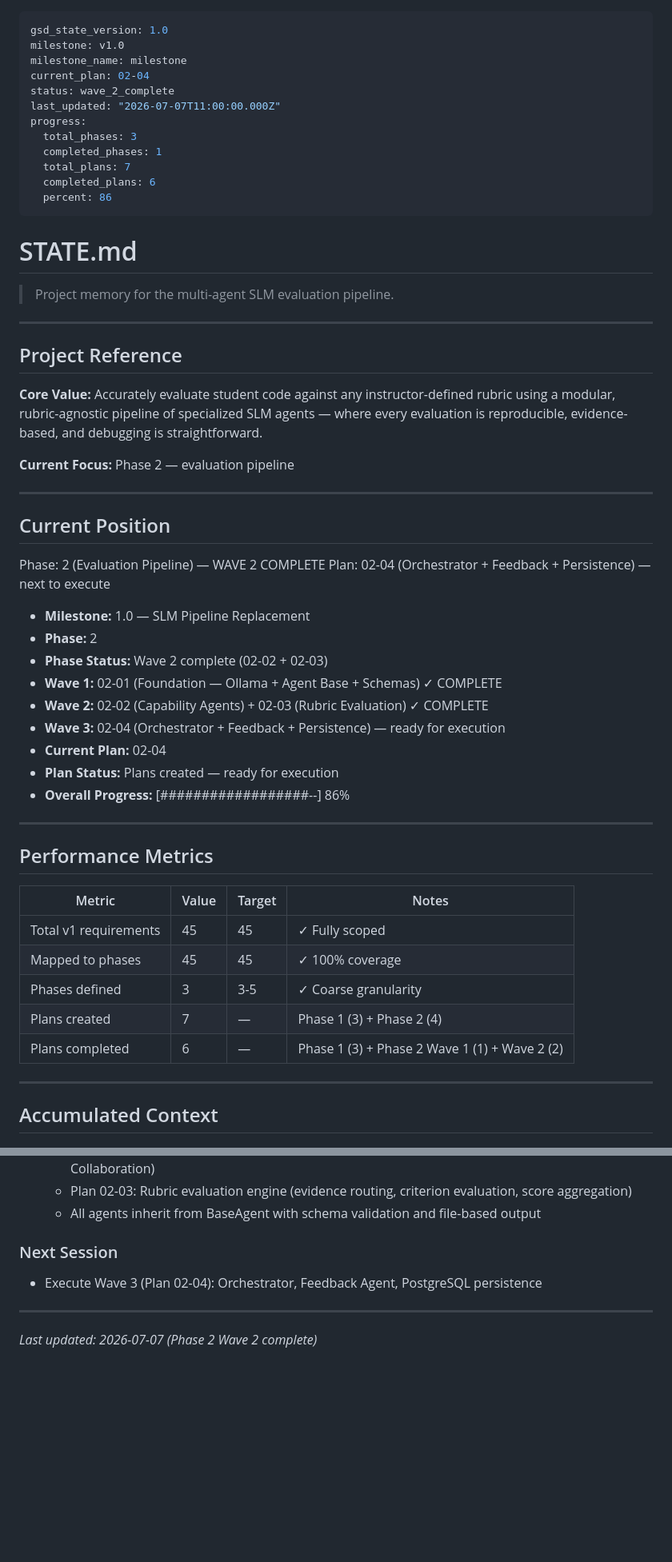
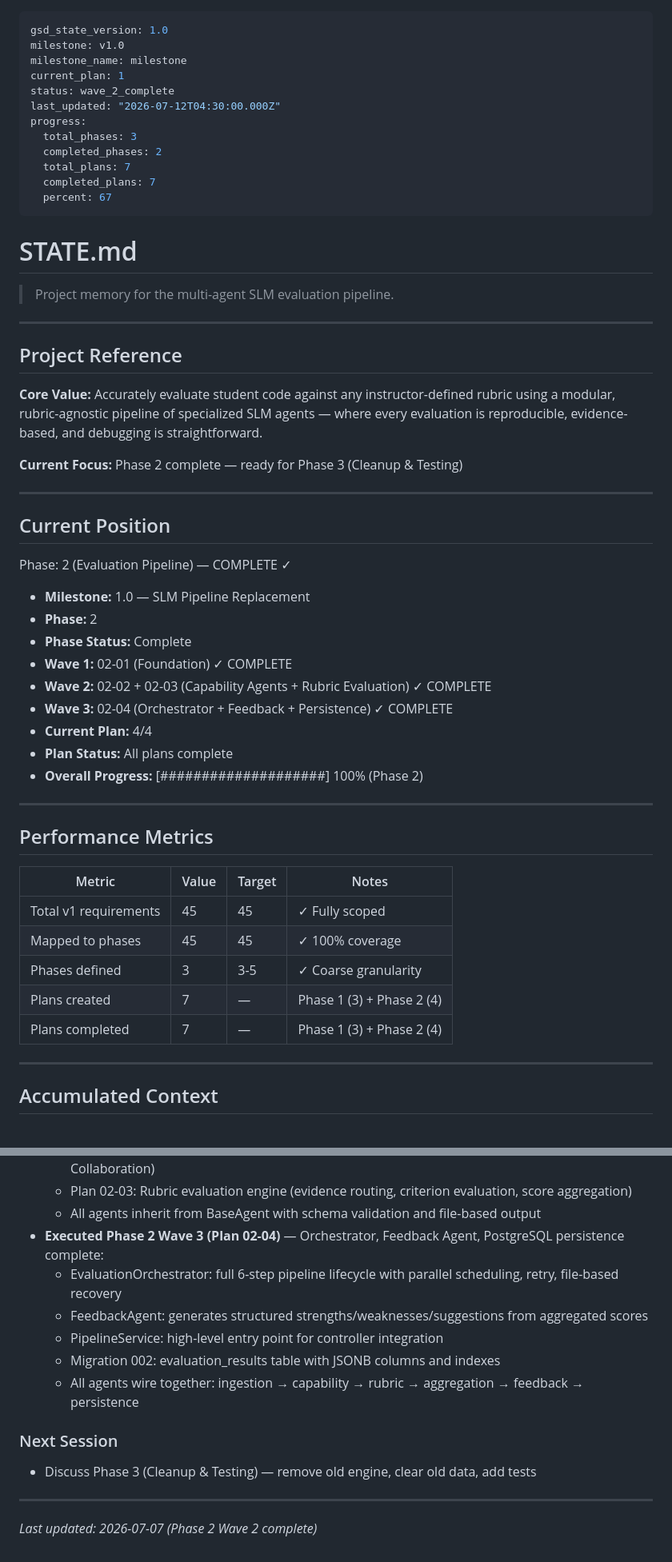
Before and after one commit to Aiswariya3a/GitHub-Repository-Evaluation, a Markdown page: .planning/STATE.md, 2 parts joined by grey strips. Shown at 80% size. Rendered like a GitHub page; blank space fills up the shorter version.

Commit message:
docs(phase-02): update tracking after Wave 3 complete

```diff
--- a/.planning/STATE.md
+++ b/.planning/STATE.md
@@ -2,15 +2,15 @@
 gsd_state_version: 1.0
 milestone: v1.0
 milestone_name: milestone
-current_plan: 02-04
+current_plan: 1
 status: wave_2_complete
-last_updated: "2026-07-07T11:00:00.000Z"
+last_updated: "2026-07-12T04:30:00.000Z"
 progress:
   total_phases: 3
-  completed_phases: 1
+  completed_phases: 2
   total_plans: 7
-  completed_plans: 6
-  percent: 86
+  completed_plans: 7
+  percent: 67
 ---
 
 # STATE.md
@@ -23,24 +23,23 @@ progress:
 
 **Core Value:** Accurately evaluate student code against any instructor-defined rubric using a modular, rubric-agnostic pipeline of specialized SLM agents — where every evaluation is reproducible, evidence-based, and debugging is straightforward.
 
-**Current Focus:** Phase 2 — evaluation pipeline
+**Current Focus:** Phase 2 complete — ready for Phase 3 (Cleanup & Testing)
 
 ---
 
 ## Current Position
 
-Phase: 2 (Evaluation Pipeline) — WAVE 2 COMPLETE
-Plan: 02-04 (Orchestrator + Feedback + Persistence) — next to execute
+Phase: 2 (Evaluation Pipeline) — COMPLETE ✓
 
 - **Milestone:** 1.0 — SLM Pipeline Replacement
 - **Phase:** 2
-- **Phase Status:** Wave 2 complete (02-02 + 02-03)
-- **Wave 1:** 02-01 (Foundation — Ollama + Agent Base + Schemas) ✓ COMPLETE
-- **Wave 2:** 02-02 (Capability Agents) + 02-03 (Rubric Evaluation) ✓ COMPLETE
-- **Wave 3:** 02-04 (Orchestrator + Feedback + Persistence) — ready for execution
-- **Current Plan:** 02-04
-- **Plan Status:** Plans created — ready for execution
-- **Overall Progress:** [##################--] 86%
+- **Phase Status:** Complete
+- **Wave 1:** 02-01 (Foundation) ✓ COMPLETE
+- **Wave 2:** 02-02 + 02-03 (Capability Agents + Rubric Evaluation) ✓ COMPLETE
+- **Wave 3:** 02-04 (Orchestrator + Feedback + Persistence) ✓ COMPLETE
+- **Current Plan:** 4/4
+- **Plan Status:** All plans complete
+- **Overall Progress:** [####################] 100% (Phase 2)
 
 ---
 
@@ -52,7 +51,7 @@ Plan: 02-04 (Orchestrator + Feedback + Persistence) — next to execute
 | Mapped to phases | 45 | 45 | ✓ 100% coverage |
 | Phases defined | 3 | 3-5 | ✓ Coarse granularity |
 | Plans created | 7 | — | Phase 1 (3) + Phase 2 (4) |
-| Plans completed | 6 | — | Phase 1 (3) + Phase 2 Wave 1 (1) + Wave 2 (2) |
+| Plans completed | 7 | — | Phase 1 (3) + Phase 2 (4) |
 
 ---
 
@@ -124,10 +126,16 @@ None.
   - Plan 02-02: 3 capability extraction agents (Repo Understanding, Code Understanding, Collaboration)
   - Plan 02-03: Rubric evaluation engine (evidence routing, criterion evaluation, score aggregation)
   - All agents inherit from BaseAgent with schema validation and file-based output
+- **Executed Phase 2 Wave 3 (Plan 02-04)** — Orchestrator, Feedback Agent, PostgreSQL persistence complete:
+  - EvaluationOrchestrator: full 6-step pipeline lifecycle with parallel scheduling, retry, file-based recovery
+  - FeedbackAgent: generates structured strengths/weaknesses/suggestions from aggregated scores
+  - PipelineService: high-level entry point for controller integration
+  - Migration 002: evaluation_results table with JSONB columns and indexes
+  - All agents wire together: ingestion → capability → rubric → aggregation → feedback → persistence
 
 ### Next Session
 
-- Execute Wave 3 (Plan 02-04): Orchestrator, Feedback Agent, PostgreSQL persistence
+- Discuss Phase 3 (Cleanup & Testing) — remove old engine, clear old data, add tests
 
 ---
 
```
Also changed, not shown: other parts of .planning/STATE.md (+3 -0 lines), .planning/ROADMAP.md (+4 -4 lines).
